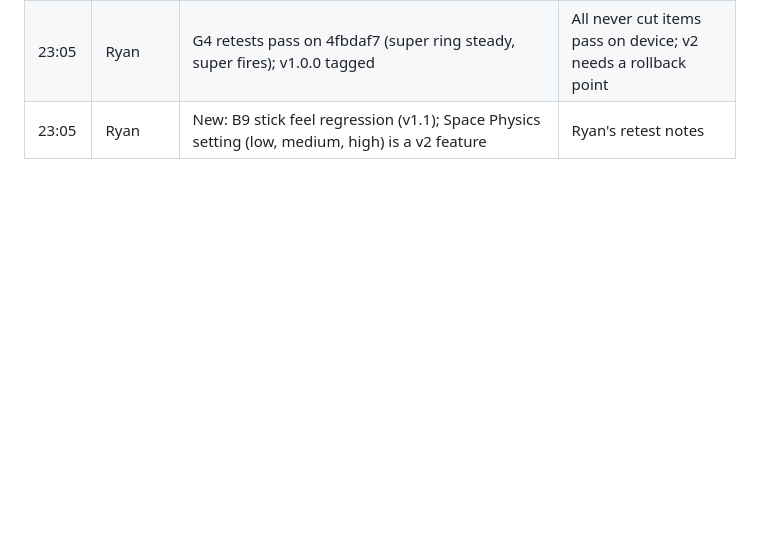
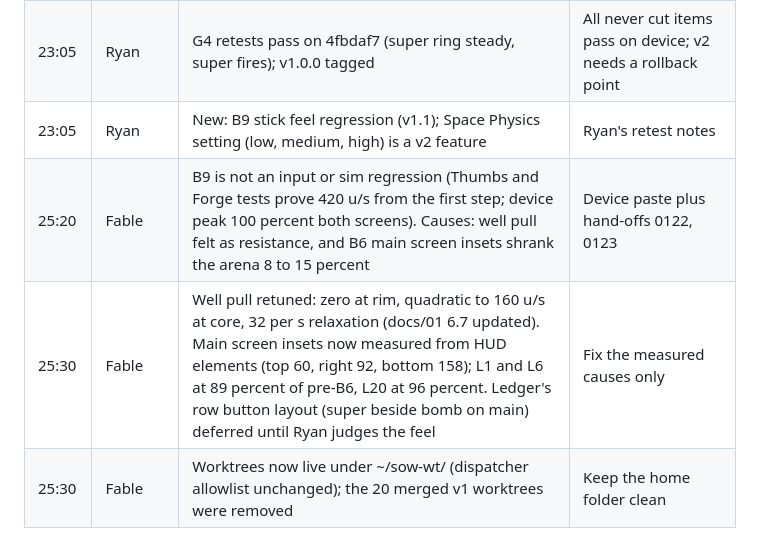
Before and after one commit to stoopstoop/shape-of-war, a Markdown page: docs/DECISIONS.md, the part around the change. Rendered like a GitHub page; blank space fills up the shorter version.

Commit message:
docs: B9 fixes, well numbers in 01 section 6.7, status and decisions

```diff
--- a/docs/DECISIONS.md
+++ b/docs/DECISIONS.md
@@ -25,3 +25,6 @@ One line per decision: clock time, who raised it, what was decided, why.
 | 21:50 | Fable | scoreInTime levels run the full timer; target is the win line, stars from the final score (option a). docs/01 section 8 updated; par formula unchanged | Keeps par and the generator goldens stable; matches the genre's score attack convention |
 | 23:05 | Ryan | G4 retests pass on 4fbdaf7 (super ring steady, super fires); v1.0.0 tagged | All never cut items pass on device; v2 needs a rollback point |
 | 23:05 | Ryan | New: B9 stick feel regression (v1.1); Space Physics setting (low, medium, high) is a v2 feature | Ryan's retest notes |
+| 25:20 | Fable | B9 is not an input or sim regression (Thumbs and Forge tests prove 420 u/s from the first step; device peak 100 percent both screens). Causes: well pull felt as resistance, and B6 main screen insets shrank the arena 8 to 15 percent | Device paste plus hand-offs 0122, 0123 |
+| 25:30 | Fable | Well pull retuned: zero at rim, quadratic to 160 u/s at core, 32 per s relaxation (docs/01 6.7 updated). Main screen insets now measured from HUD elements (top 60, right 92, bottom 158); L1 and L6 at 89 percent of pre-B6, L20 at 96 percent. Ledger's row button layout (super beside bomb on main) deferred until Ryan judges the feel | Fix the measured causes only |
+| 25:30 | Fable | Worktrees now live under ~/sow-wt/ (dispatcher allowlist unchanged); the 20 merged v1 worktrees were removed | Keep the home folder clean |
```
Also changed, not shown: docs/01-game-design.md (+4 -3 lines), docs/STATUS.md (+6 -5 lines).
